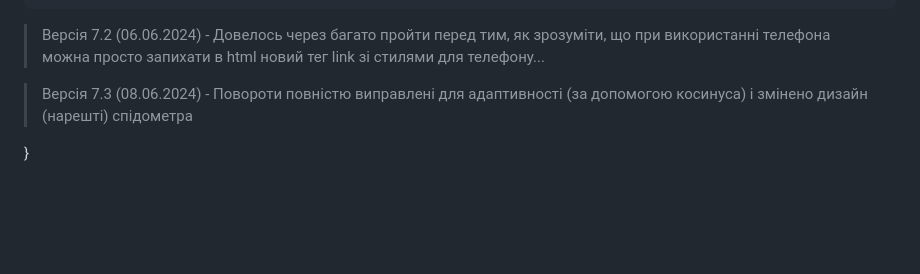
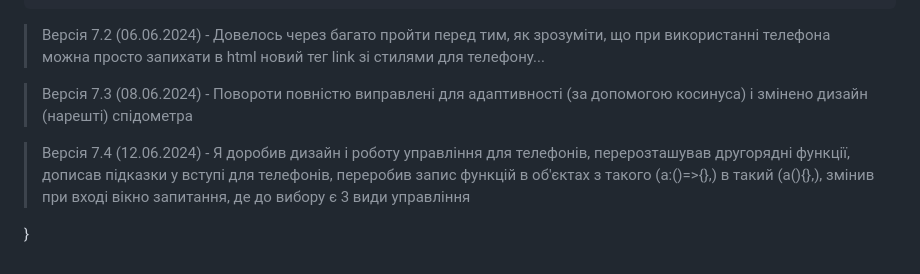
Before and after one commit to JustCreatedUser/mini-car-racing, a Markdown page: readMe.md, the part around the change. Rendered like a GitHub page; blank space fills up the shorter version.

```diff
--- a/readMe.md
+++ b/readMe.md
@@ -138,4 +138,6 @@
 
 > Версія 7.3 (08.06.2024) - Повороти повністю виправлені для адаптивності (за допомогою косинуса) і змінено дизайн (нарешті) спідометра
 
+> Версія 7.4 (12.06.2024) - Я доробив дизайн і роботу управління для телефонів, перерозташував другорядні функції, дописав підказки у вступі для телефонів, переробив запис функцій в об'єктах з такого (a:()=>{},) в такий (a(){},), змінив при вході вікно запитання, де до вибору є 3 види управління
+
 }
```
